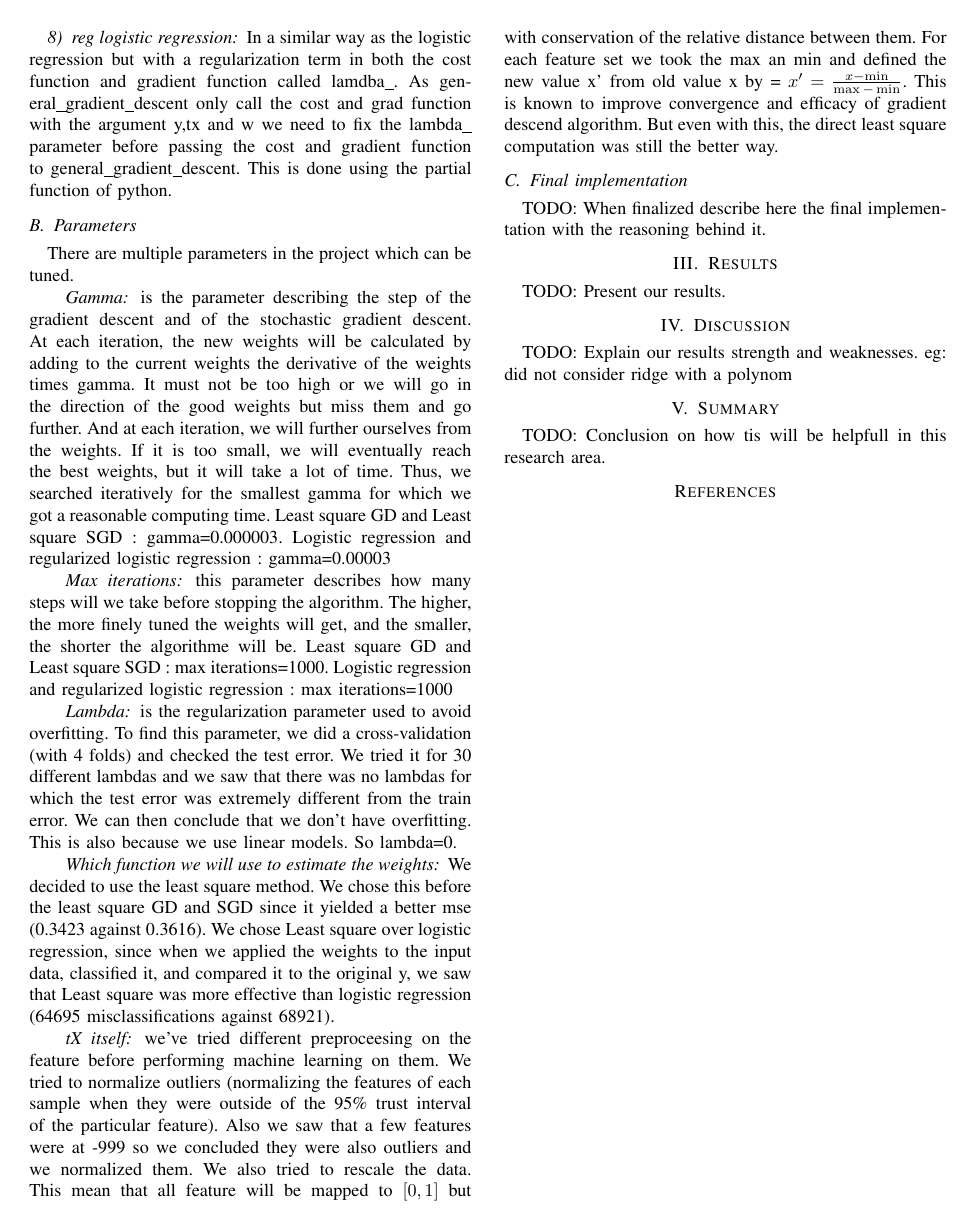
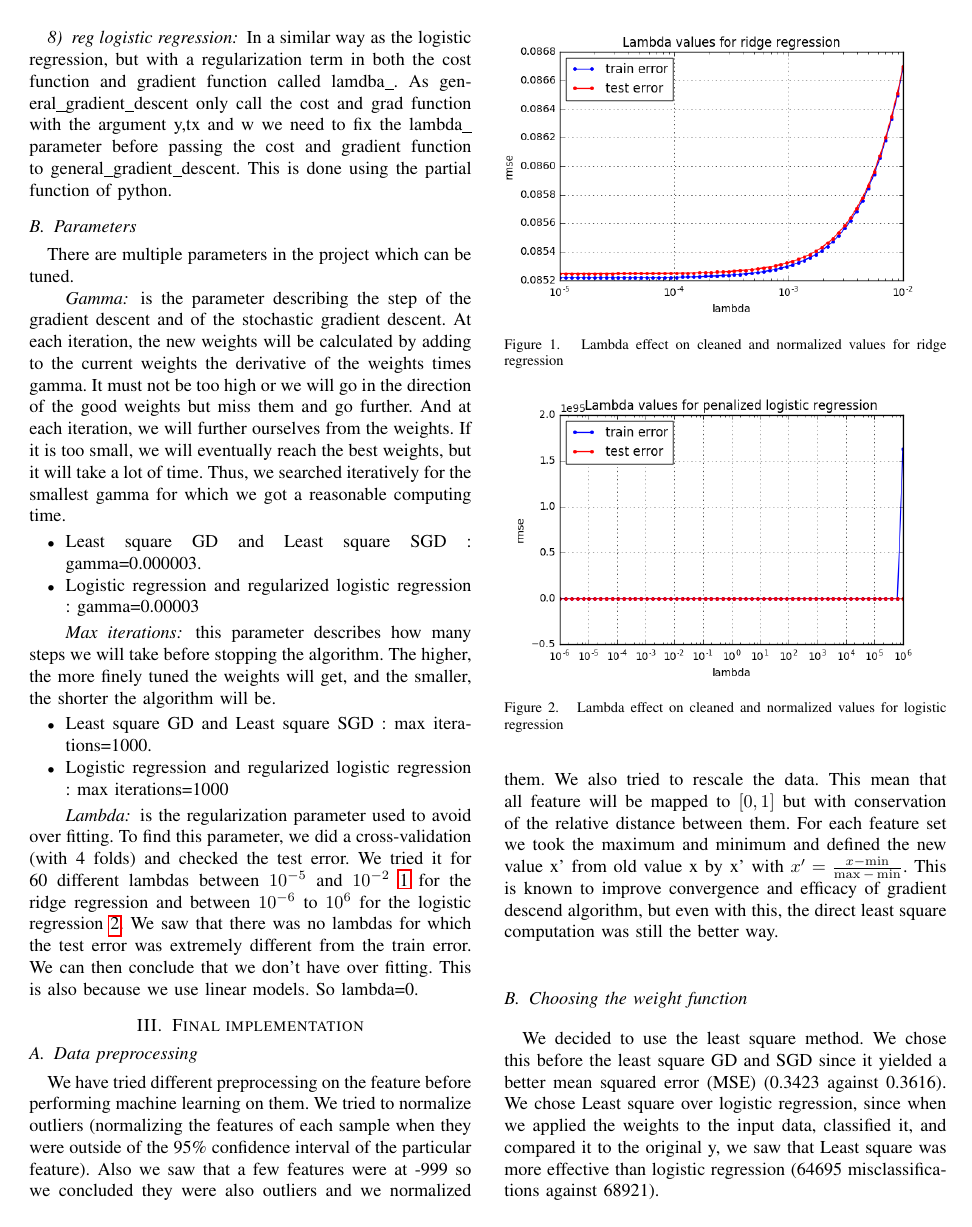
Before and after one commit to robines-wins/MLO-project1, a LaTeX paper (report/51_report.tex): page 2 of 2 before the commit and page 2 of 3 after it. Compiled offline with pdfLaTeX.

Commit message:
Few correction + reordering

```diff
--- a/report/51_report.tex
+++ b/report/51_report.tex
@@ -64,26 +64,41 @@ We use a similar approach to the least\_squares explained above, but we introduc
 Performs logistic regression which is a gradient descent method with special cost function and associated gradient function. It is implemented by calling the general\_gradient\_descent with the new cost and gradient function.
 
 \subsubsection{reg logistic regression}
-In a similar way as the logistic regression but with a regularization term in both the cost function and gradient function called lamdba\_. As general\_gradient\_descent only call the cost and grad function with the argument y,tx and w we need to fix the lambda\_ parameter before passing the cost and gradient function to general\_gradient\_descent. This is done using the partial function of python.
+In a similar way as the logistic regression, but with a regularization term in both the cost function and gradient function called lamdba\_. As general\_gradient\_descent only call the cost and grad function with the argument y,tx and w we need to fix the lambda\_ parameter before passing the cost and gradient function to general\_gradient\_descent. This is done using the partial function of python.
 
 \subsection{Parameters}
 There are multiple parameters in the project which can be tuned.
 \paragraph{Gamma} is the parameter describing the step of the gradient descent and of the stochastic gradient descent. At each iteration, the new weights will be calculated by adding to the current weights the derivative of the weights times gamma. It must not be too high or we will go in the direction of the good weights but miss them and go further. And at each iteration, we will further ourselves from the weights. If it is too small, we will eventually reach the best weights, but it will take a lot of time. Thus, we searched iteratively for the smallest gamma for which we got a reasonable computing time.
-Least square GD and Least square SGD : gamma=0.000003.
-Logistic regression and regularized logistic regression : gamma=0.00003
-\paragraph{Max iterations} this parameter describes how many steps will we take before stopping the algorithm. The higher, the more finely tuned the weights will get, and the smaller, the shorter the algorithme will be.
-Least square GD and Least square SGD : max iterations=1000.
-Logistic regression and regularized logistic regression :  max iterations=1000
-\paragraph{Lambda} is the regularization parameter used to avoid overfitting. To find this parameter, we did a cross-validation (with 4 folds) and checked the test error. We tried it for 30 different lambdas and we saw that there was no lambdas for which the test error was extremely different from the train error. We can then conclude that we don’t have overfitting. This is also because we use linear models. So lambda=0.
-\paragraph{Which function we will use to estimate the weights} We decided to use the least square method. We chose this before the least square GD and SGD since it yielded a better mse (0.3423 against 0.3616). We chose Least square over logistic regression, since when we applied the weights to the input data, classified it, and compared it to the original y, we saw that Least square was more effective than logistic regression (64695 misclassifications against 68921).
-\paragraph{tX itself} we've tried different preproceesing on the feature before performing machine learning on them. We tried to normalize outliers (normalizing the features of each sample when they were outside of the 95\% trust interval of the particular feature). Also we saw that a few features were at -999 so we concluded they were also outliers and we normalized them.
-We also tried to rescale the data. This mean that all feature will be  mapped to \( [0,1] \) but with conservation of the relative distance between them. For each feature set we took the max an min and defined the new value x' from old value x by = \( x' = \frac{x-\min}{\max - \min }\). This is known to improve convergence and efficacy of gradient descend algorithm. But even with this, the direct least square computation was still the better way.
-\subsection{Final implementation}
-
-TODO: When finalized describe here the final implementation with the reasoning behind it.
-
+\begin{itemize}
+\item Least square GD and Least square SGD : gamma=0.000003.
+\item Logistic regression and regularized logistic regression : gamma=0.00003
+\end{itemize}
+\paragraph{Max iterations} this parameter describes how many steps we will take before stopping the algorithm. The higher, the more finely tuned the weights will get, and the smaller, the shorter the algorithm will be.
+\begin{itemize}
+\item Least square GD and Least square SGD : max iterations=1000.
+\item Logistic regression and regularized logistic regression :  max iterations=1000
+\end{itemize}
+\paragraph{Lambda} is the regularization parameter used to avoid over fitting. To find this parameter, we did a cross-validation (with 4 folds) and checked the test error. We tried it for 60 different lambdas between $10^{-5}$ and $10^{-2}$  \ref{fig1} for the ridge regression and between $10^{-6}$ to $10^6$ for the logistic regression \ref{fig2}. We saw that there was no lambdas for which the test error was extremely different from the train error. We can then conclude that we don’t have over fitting. This is also because we use linear models. So lambda=0.
+\begin{figure}[tbp]
+  \centering
+  \includegraphics[width=\columnwidth]{Lambda values for ridge regression}
+  \caption{Lambda effect on cleaned and normalized values for ridge regression}
+  \vspace{-3mm}
+  \label{fig1}
+\end{figure}
+\begin{figure}[tbp]
+  \centering
+  \includegraphics[width=\columnwidth]{Lambda values for penalized logistic regression}
+  \caption{Lambda effect on cleaned and normalized values for logistic regression}
+  \vspace{-3mm}
+  \label{fig2}
+\end{figure}
+\section{Final implementation}
+\subsection{Data preprocessing} We have tried different preprocessing on the feature before performing machine learning on them. We tried to normalize outliers (normalizing the features of each sample when they were outside of the 95\% confidence interval of the particular feature). Also we saw that a few features were at -999 so we concluded they were also outliers and we normalized them.
+We also tried to rescale the data. This mean that all feature will be  mapped to \( [0,1] \) but with conservation of the relative distance between them. For each feature set we took the maximum and minimum and defined the new value x' from old value x by x' with $x' = \frac{x-\min}{\max - \min }$. This is known to improve convergence and efficacy of gradient descend algorithm, but even with this, the direct least square computation was still the better way.
+\subsection{Choosing the weight function} We decided to use the least square method. We chose this before the least square GD and SGD since it yielded a better mean squared error (MSE) (0.3423 against 0.3616). We chose Least square over logistic regression, since when we applied the weights to the input data, classified it, and compared it to the original y, we saw that Least square was more effective than logistic regression (64695 misclassifications against 68921).
 \section{Results}
-TODO: Present our results.
+With our final implementation we get a sucess rate... TO BE CONTINUED
 
 \section{Discussion}
 TODO: Explain our results strength and weaknesses.
```
Also changed, not shown: report/51_report.pdf.
